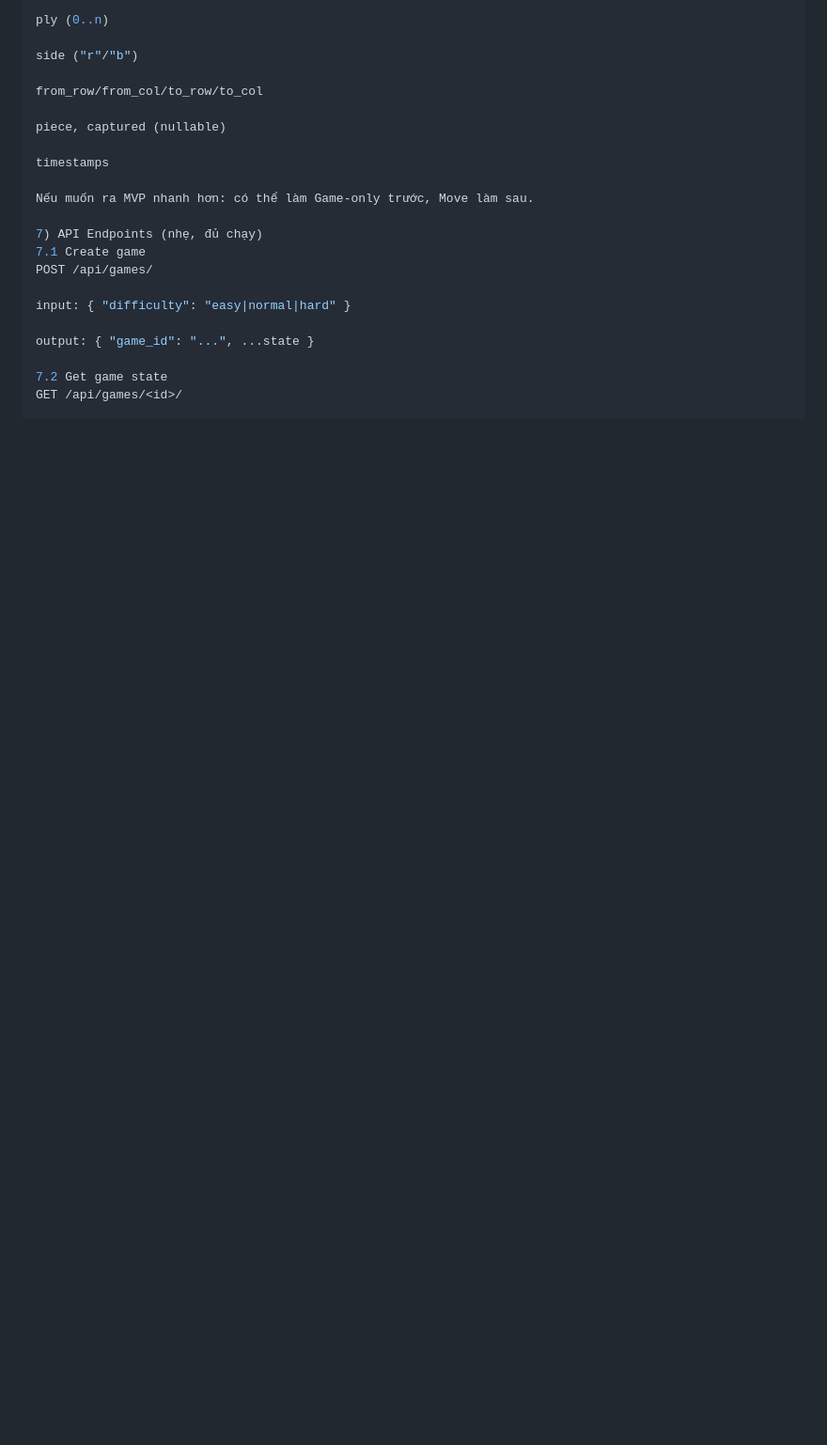
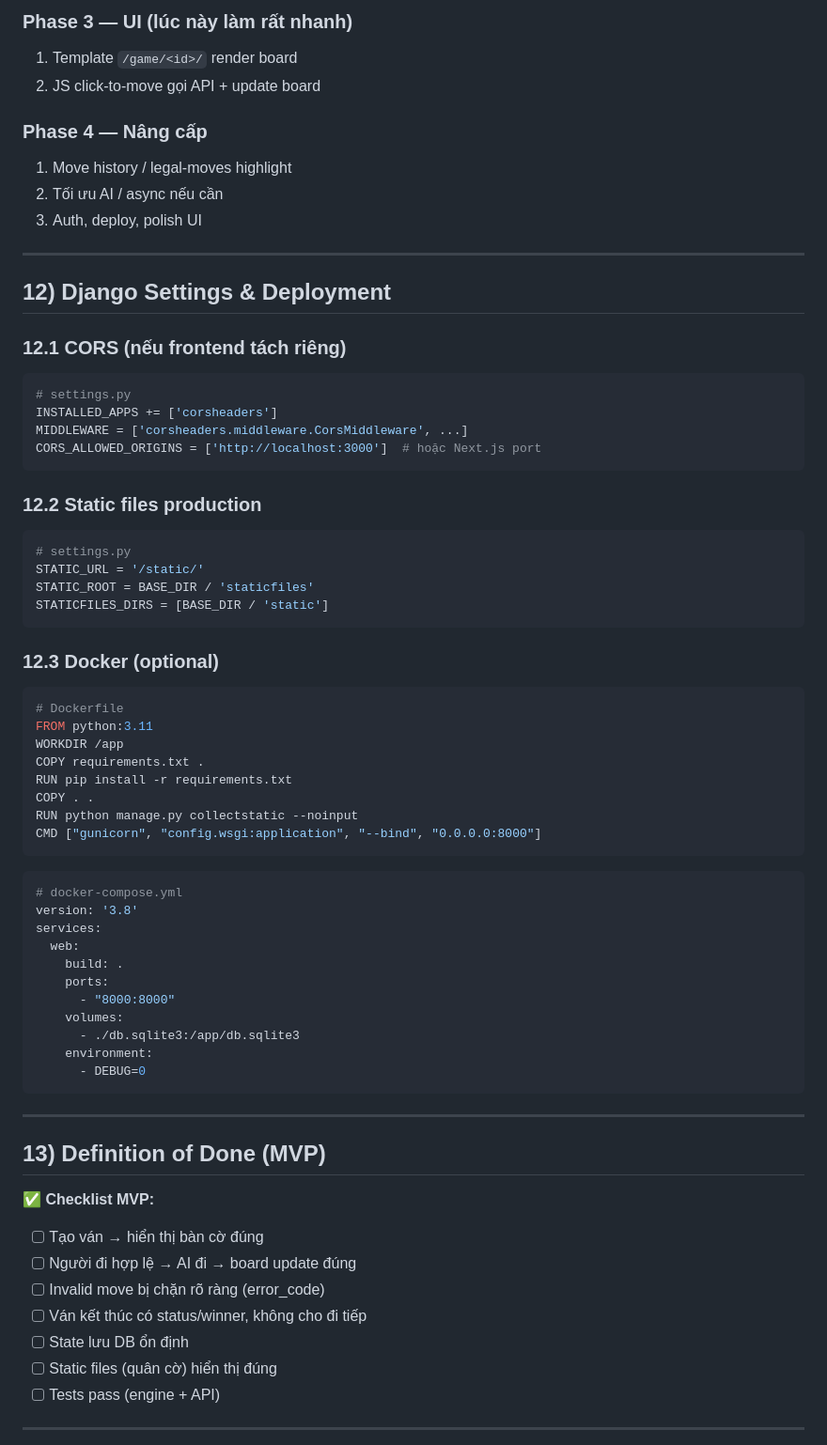
Before and after one commit to icetruong/xiangqi, a Markdown page: roadmap.md, the part around one of its changes. Shown at 94% size. Rendered like a GitHub page; blank space fills up the shorter version.

````diff
--- a/roadmap.md
+++ b/roadmap.md
@@ -166,24 +287,69 @@ game FK
 
-ply (0..n)
+### Phase 3 — UI (lúc này làm rất nhanh)
+1. Template `/game/<id>/` render board
+2. JS click-to-move gọi API + update board
 
-side ("r"/"b")
+### Phase 4 — Nâng cấp
+1. Move history / legal-moves highlight
+2. Tối ưu AI / async nếu cần
+3. Auth, deploy, polish UI
 
-from_row/from_col/to_row/to_col
+---
 
-piece, captured (nullable)
+## 12) Django Settings & Deployment
+### 12.1 CORS (nếu frontend tách riêng)
+```python
+# settings.py
+INSTALLED_APPS += ['corsheaders']
+MIDDLEWARE = ['corsheaders.middleware.CorsMiddleware', ...]
+CORS_ALLOWED_ORIGINS = ['http://localhost:3000']  # hoặc Next.js port
+```
 
-timestamps
+### 12.2 Static files production
+```python
+# settings.py
+STATIC_URL = '/static/'
+STATIC_ROOT = BASE_DIR / 'staticfiles'
+STATICFILES_DIRS = [BASE_DIR / 'static']
+```
 
-Nếu muốn ra MVP nhanh hơn: có thể làm Game-only trước, Move làm sau.
+### 12.3 Docker (optional)
+```dockerfile
+# Dockerfile
+FROM python:3.11
+WORKDIR /app
+COPY requirements.txt .
+RUN pip install -r requirements.txt
+COPY . .
+RUN python manage.py collectstatic --noinput
+CMD ["gunicorn", "config.wsgi:application", "--bind", "0.0.0.0:8000"]
+```
 
-7) API Endpoints (nhẹ, đủ chạy)
-7.1 Create game
-POST /api/games/
+```yaml
+# docker-compose.yml
+version: '3.8'
+services:
+  web:
+    build: .
+    ports:
+      - "8000:8000"
+    volumes:
+      - ./db.sqlite3:/app/db.sqlite3
+    environment:
+      - DEBUG=0
+```
 
-input: { "difficulty": "easy|normal|hard" }
+---
 
-output: { "game_id": "...", ...state }
+## 13) Definition of Done (MVP)
+✅ **Checklist MVP:**
+- [ ] Tạo ván → hiển thị bàn cờ đúng
+- [ ] Người đi hợp lệ → AI đi → board update đúng
+- [ ] Invalid move bị chặn rõ ràng (error_code)
+- [ ] Ván kết thúc có status/winner, không cho đi tiếp
+- [ ] State lưu DB ổn định
+- [ ] Static files (quân cờ) hiển thị đúng
+- [ ] Tests pass (engine + API)
 
-7.2 Get game state
-GET /api/games/<id>/
+---
 
````
Also changed, not shown: other parts of roadmap.md (+172 -181 lines).
